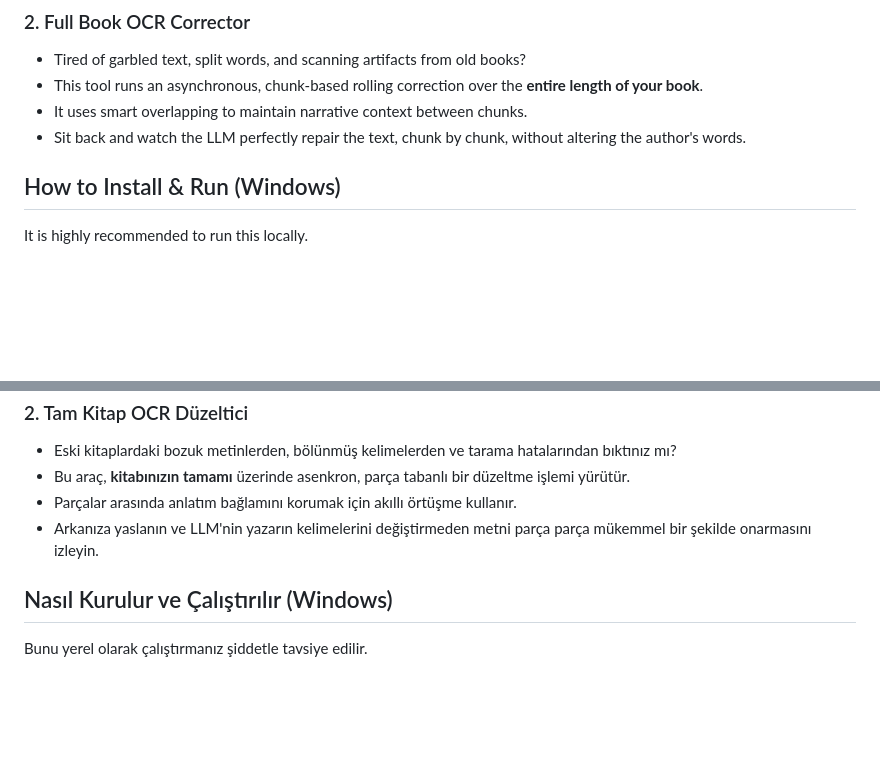
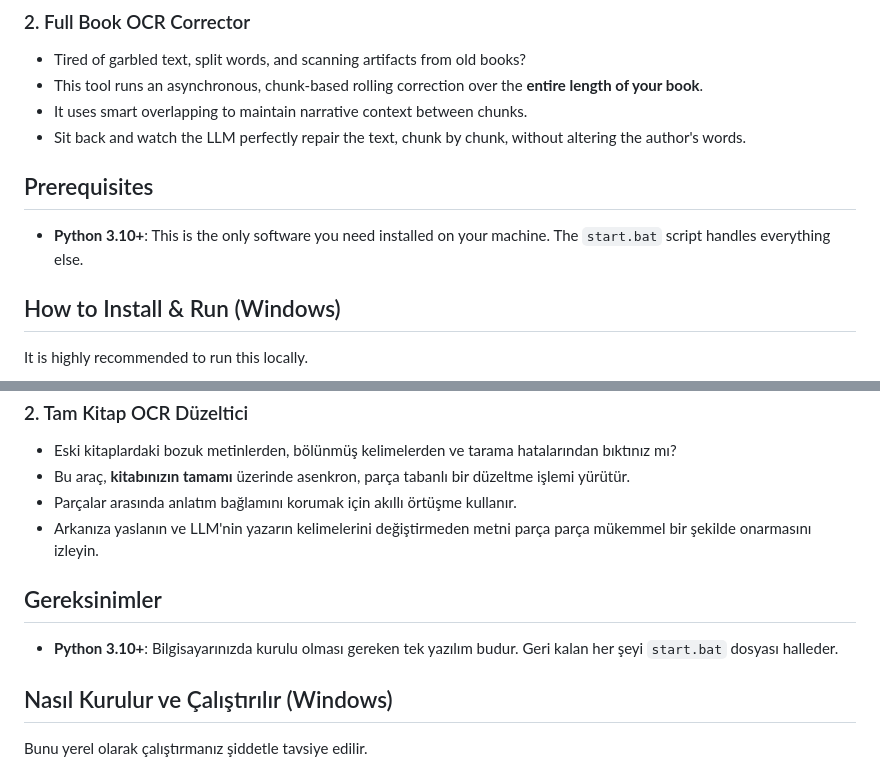
Before and after one commit to ares0027/storycrafter_lite, a Markdown page: README.md, 2 parts joined by grey strips. Rendered like a GitHub page; blank space fills up the shorter version.

Commit message:
Update README to include Python prerequisite

```diff
--- a/README.md
+++ b/README.md
@@ -17,6 +17,9 @@ This repository strips down the main Storycrafter engine to provide just the two
 - This tool runs an asynchronous, chunk-based rolling correction over the **entire length of your book**.
 - It uses smart overlapping to maintain narrative context between chunks.
 - Sit back and watch the LLM perfectly repair the text, chunk by chunk, without altering the author's words.
+
+## Prerequisites
+- **Python 3.10+**: This is the only software you need installed on your machine. The `start.bat` script handles everything else.
 
 ## How to Install & Run (Windows)
 
@@ -49,6 +52,9 @@ Bu depo, ana Storycrafter motorunu küçülterek sadece iki temel özelliği tem
 - Parçalar arasında anlatım bağlamını korumak için akıllı örtüşme kullanır.
 - Arkanıza yaslanın ve LLM'nin yazarın kelimelerini değiştirmeden metni parça parça mükemmel bir şekilde onarmasını izleyin.
 
+## Gereksinimler
+- **Python 3.10+**: Bilgisayarınızda kurulu olması gereken tek yazılım budur. Geri kalan her şeyi `start.bat` dosyası halleder.
+
 ## Nasıl Kurulur ve Çalıştırılır (Windows)
 
 Bunu yerel olarak çalıştırmanız şiddetle tavsiye edilir.
```
